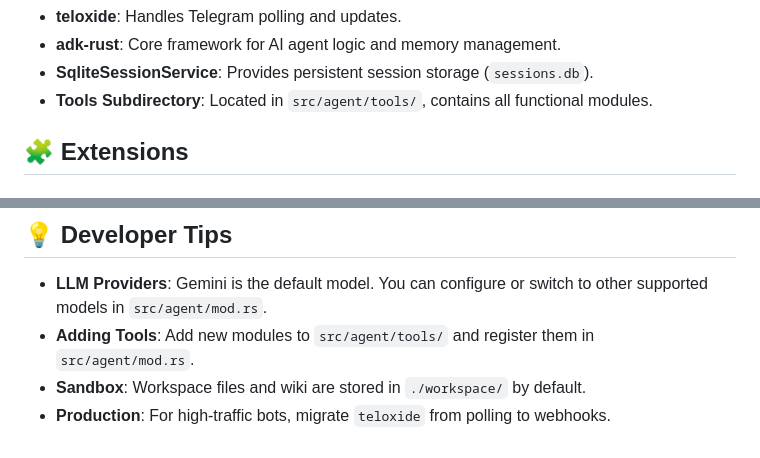
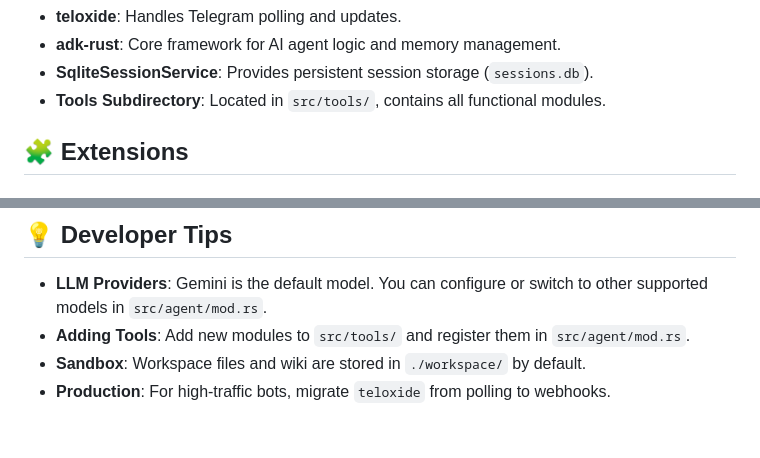
Before and after one commit to anoochit/telegram_bot, a Markdown page: README.md, 2 parts joined by grey strips. Rendered like a GitHub page.

Commit message:
docs: update README to reflect recent directory restructure

```diff
--- a/README.md
+++ b/README.md
@@ -118,7 +118,7 @@ graph TD
 * **teloxide**: Handles Telegram polling and updates.
 * **adk-rust**: Core framework for AI agent logic and memory management.
 * **SqliteSessionService**: Provides persistent session storage (`sessions.db`).
-* **Tools Subdirectory**: Located in `src/agent/tools/`, contains all functional modules.
+* **Tools Subdirectory**: Located in `src/tools/`, contains all functional modules.
 
 ## 🧩 Extensions
 
@@ -150,6 +150,6 @@ The bot features a built-in task manager for tracking goals and daily items.
 ## 💡 Developer Tips
 
 * **LLM Providers**: Gemini is the default model. You can configure or switch to other supported models in `src/agent/mod.rs`.
-* **Adding Tools**: Add new modules to `src/agent/tools/` and register them in `src/agent/mod.rs`.
+* **Adding Tools**: Add new modules to `src/tools/` and register them in `src/agent/mod.rs`.
 * **Sandbox**: Workspace files and wiki are stored in `./workspace/` by default.
 * **Production**: For high-traffic bots, migrate `teloxide` from polling to webhooks.
```
